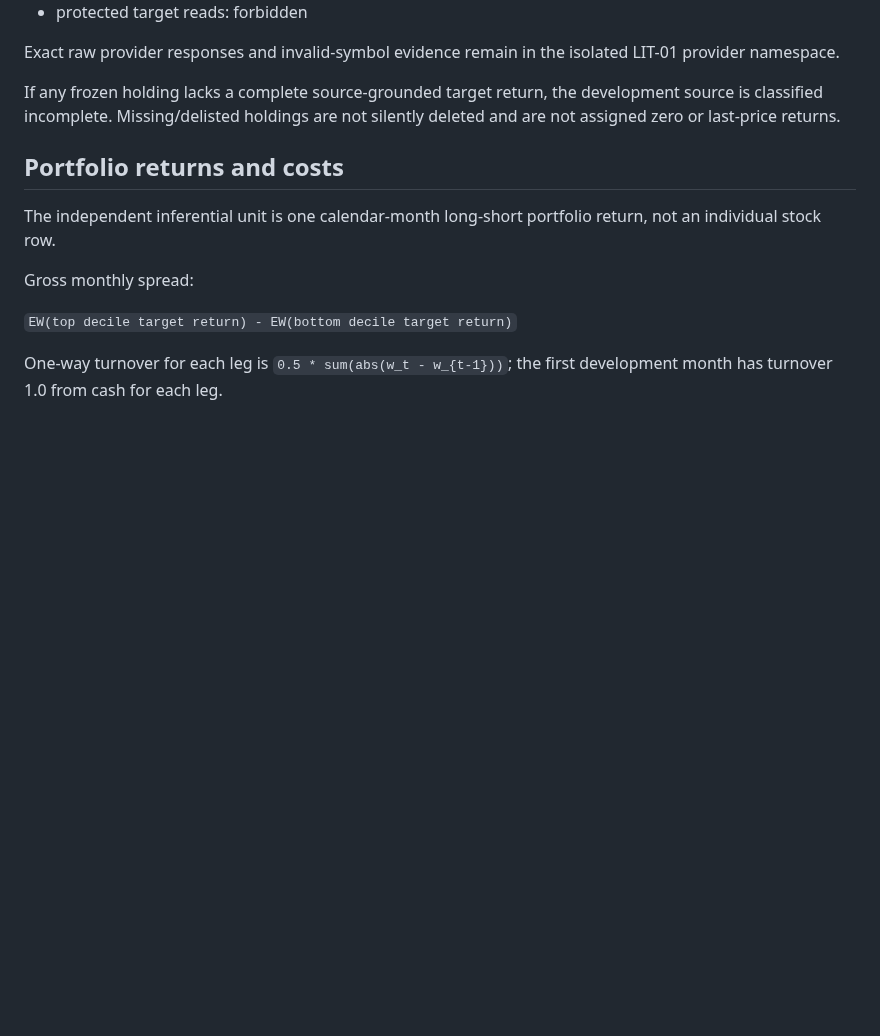
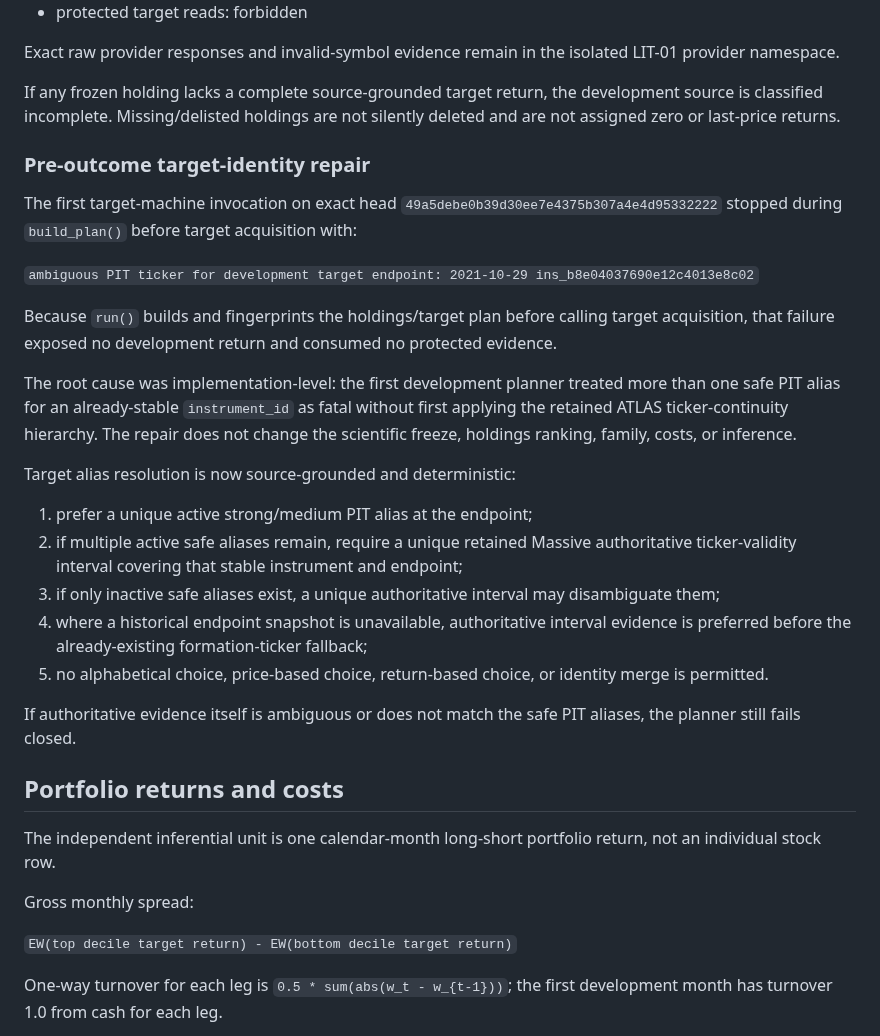
Before and after one commit to nicholaslpollard/ATLAS, a Markdown page: docs/literature_momseason_development.md, the part around the change. Rendered like a GitHub page; blank space fills up the shorter version.

Commit message:
Document pre-outcome LIT-01 target identity repair

```diff
--- a/docs/literature_momseason_development.md
+++ b/docs/literature_momseason_development.md
@@ -45,6 +45,26 @@ Exact raw provider responses and invalid-symbol evidence remain in the isolated
 
 If any frozen holding lacks a complete source-grounded target return, the development source is classified incomplete. Missing/delisted holdings are not silently deleted and are not assigned zero or last-price returns.
 
+### Pre-outcome target-identity repair
+
+The first target-machine invocation on exact head `49a5debe0b39d30ee7e4375b307a4e4d95332222` stopped during `build_plan()` before target acquisition with:
+
+`ambiguous PIT ticker for development target endpoint: 2021-10-29 ins_b8e04037690e12c4013e8c02`
+
+Because `run()` builds and fingerprints the holdings/target plan before calling target acquisition, that failure exposed no development return and consumed no protected evidence.
+
+The root cause was implementation-level: the first development planner treated more than one safe PIT alias for an already-stable `instrument_id` as fatal without first applying the retained ATLAS ticker-continuity hierarchy. The repair does not change the scientific freeze, holdings ranking, family, costs, or inference.
+
+Target alias resolution is now source-grounded and deterministic:
+
+1. prefer a unique active strong/medium PIT alias at the endpoint;
+2. if multiple active safe aliases remain, require a unique retained Massive authoritative ticker-validity interval covering that stable instrument and endpoint;
+3. if only inactive safe aliases exist, a unique authoritative interval may disambiguate them;
+4. where a historical endpoint snapshot is unavailable, authoritative interval evidence is preferred before the already-existing formation-ticker fallback;
+5. no alphabetical choice, price-based choice, return-based choice, or identity merge is permitted.
+
+If authoritative evidence itself is ambiguous or does not match the safe PIT aliases, the planner still fails closed.
+
 ## Portfolio returns and costs
 
 The independent inferential unit is one calendar-month long-short portfolio return, not an individual stock row.
```
